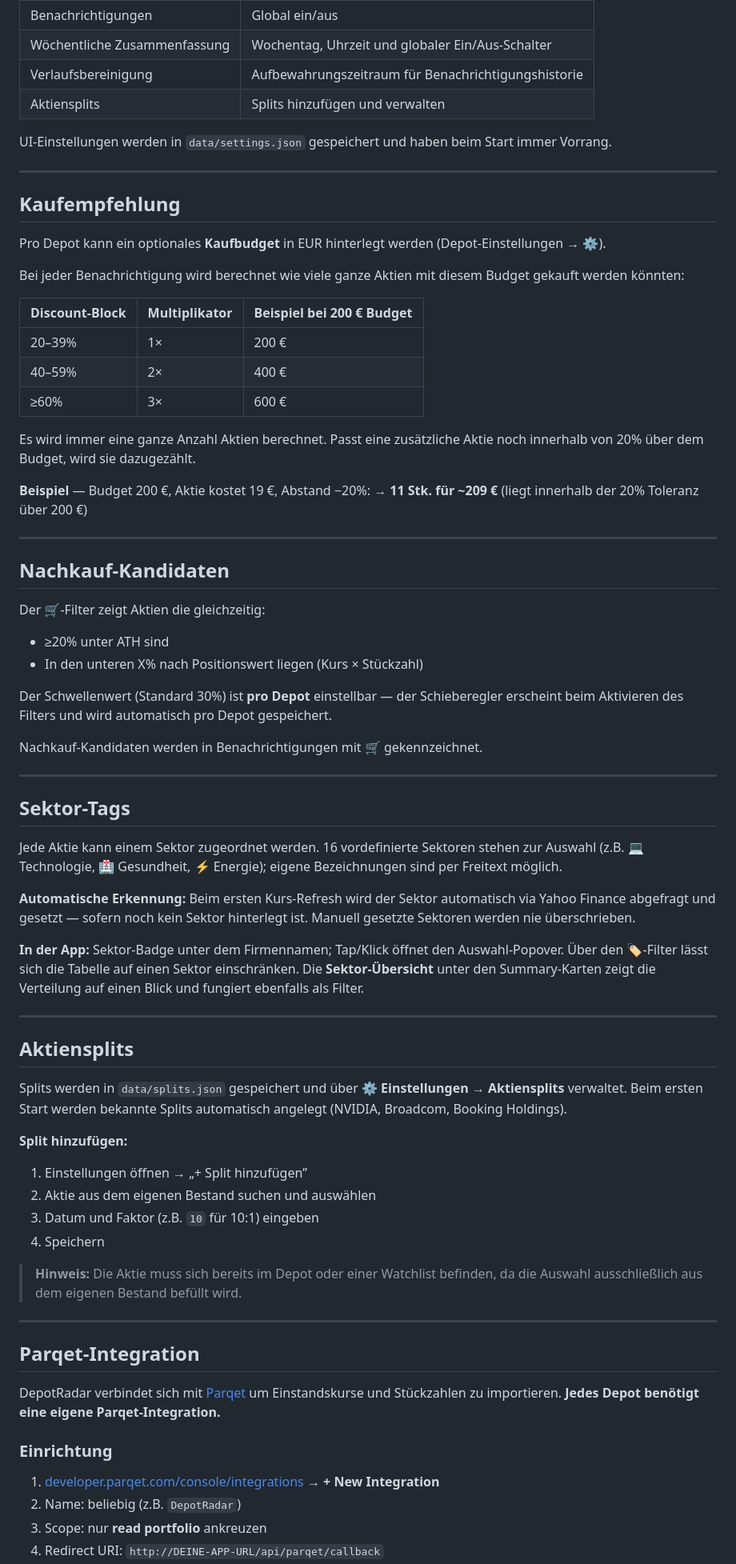
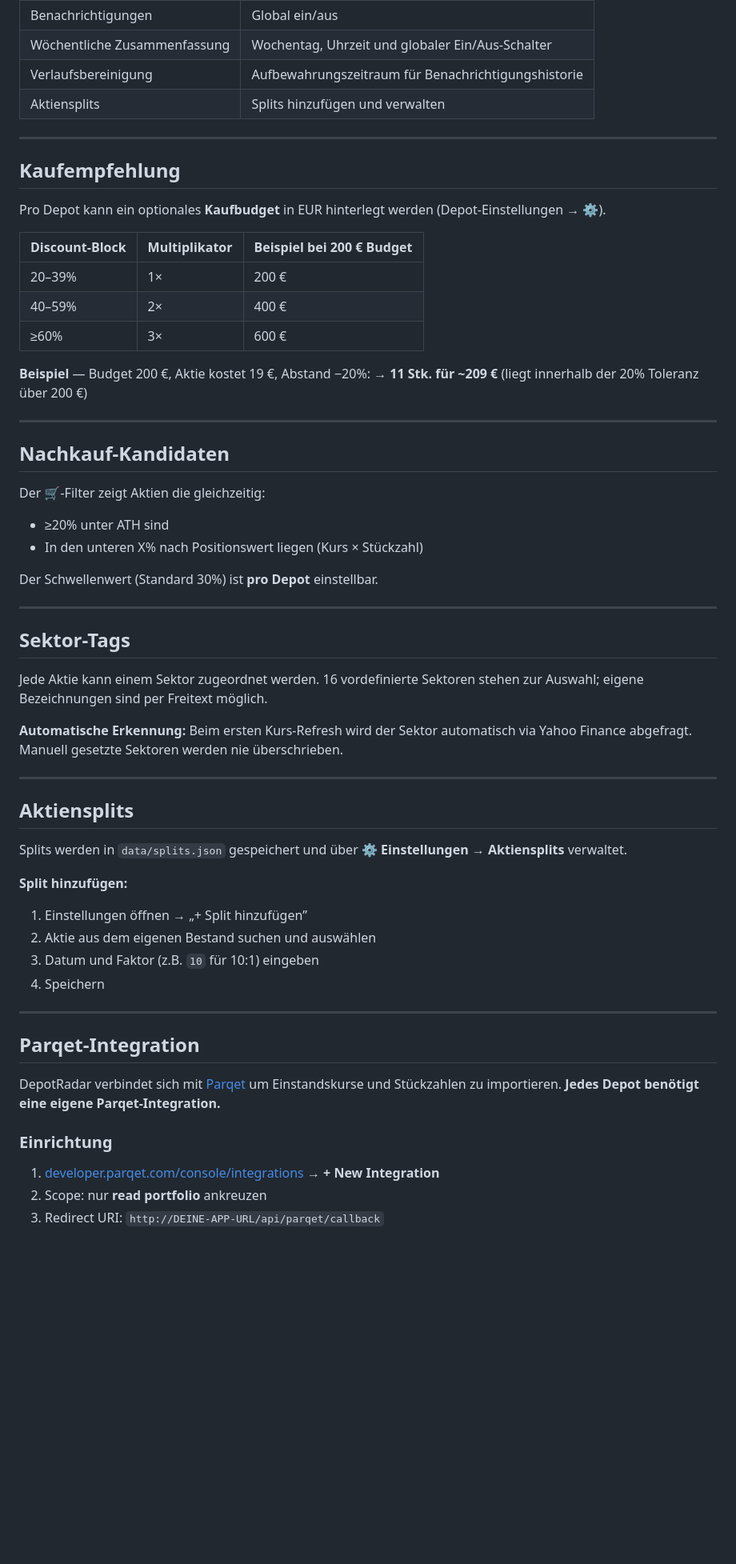
Before and after one commit to ckbaxter/DepotRadar, a Markdown page: README.md, the part around one of its changes. Shown at 80% size. Rendered like a GitHub page; blank space fills up the shorter version.

```diff
--- a/README.md
+++ b/README.md
@@ -110,23 +176,17 @@ Alle Einstellungen sind unter **⚙ Einstellungen** erreichbar:
 |Verlaufsbereinigung         |Aufbewahrungszeitraum für Benachrichtigungshistorie|
 |Aktiensplits                |Splits hinzufügen und verwalten                    |
 
-UI-Einstellungen werden in `data/settings.json` gespeichert und haben beim Start immer Vorrang.
-
 -----
 
 ## Kaufempfehlung
 
 Pro Depot kann ein optionales **Kaufbudget** in EUR hinterlegt werden (Depot-Einstellungen → ⚙).
 
-Bei jeder Benachrichtigung wird berechnet wie viele ganze Aktien mit diesem Budget gekauft werden könnten:
-
 |Discount-Block|Multiplikator|Beispiel bei 200 € Budget|
 |--------------|-------------|-------------------------|
 |20–39%        |1×           |200 €                    |
 |40–59%        |2×           |400 €                    |
 |≥60%          |3×           |600 €                    |
-
-Es wird immer eine ganze Anzahl Aktien berechnet. Passt eine zusätzliche Aktie noch innerhalb von 20% über dem Budget, wird sie dazugezählt.
 
 **Beispiel** — Budget 200 €, Aktie kostet 19 €, Abstand −20%:
 → **11 Stk. für ~209 €** (liegt innerhalb der 20% Toleranz über 200 €)
@@ -140,25 +200,21 @@ Der 🛒-Filter zeigt Aktien die gleichzeitig:
 - ≥20% unter ATH sind
 - In den unteren X% nach Positionswert liegen (Kurs × Stückzahl)
 
-Der Schwellenwert (Standard 30%) ist **pro Depot** einstellbar — der Schieberegler erscheint beim Aktivieren des Filters und wird automatisch pro Depot gespeichert.
-
-Nachkauf-Kandidaten werden in Benachrichtigungen mit 🛒 gekennzeichnet.
+Der Schwellenwert (Standard 30%) ist **pro Depot** einstellbar.
 
 -----
 
 ## Sektor-Tags
 
-Jede Aktie kann einem Sektor zugeordnet werden. 16 vordefinierte Sektoren stehen zur Auswahl (z.B. 💻 Technologie, 🏥 Gesundheit, ⚡ Energie); eigene Bezeichnungen sind per Freitext möglich.
+Jede Aktie kann einem Sektor zugeordnet werden. 16 vordefinierte Sektoren stehen zur Auswahl; eigene Bezeichnungen sind per Freitext möglich.
 
-**Automatische Erkennung:** Beim ersten Kurs-Refresh wird der Sektor automatisch via Yahoo Finance abgefragt und gesetzt — sofern noch kein Sektor hinterlegt ist. Manuell gesetzte Sektoren werden nie überschrieben.
-
-**In der App:** Sektor-Badge unter dem Firmennamen; Tap/Klick öffnet den Auswahl-Popover. Über den 🏷️-Filter lässt sich die Tabelle auf einen Sektor einschränken. Die **Sektor-Übersicht** unter den Summary-Karten zeigt die Verteilung auf einen Blick und fungiert ebenfalls als Filter.
+**Automatische Erkennung:** Beim ersten Kurs-Refresh wird der Sektor automatisch via Yahoo Finance abgefragt. Manuell gesetzte Sektoren werden nie überschrieben.
 
 -----
 
 ## Aktiensplits
 
-Splits werden in `data/splits.json` gespeichert und über **⚙ Einstellungen → Aktiensplits** verwaltet. Beim ersten Start werden bekannte Splits automatisch angelegt (NVIDIA, Broadcom, Booking Holdings).
+Splits werden in `data/splits.json` gespeichert und über **⚙ Einstellungen → Aktiensplits** verwaltet.
 
 **Split hinzufügen:**
 
@@ -166,8 +222,6 @@ Splits werden in `data/splits.json` gespeichert und über **⚙ Einstellungen
 1. Aktie aus dem eigenen Bestand suchen und auswählen
 1. Datum und Faktor (z.B. `10` für 10:1) eingeben
 1. Speichern
-
-> **Hinweis:** Die Aktie muss sich bereits im Depot oder einer Watchlist befinden, da die Auswahl ausschließlich aus dem eigenen Bestand befüllt wird.
 
 -----
 
@@ -178,6 +232,5 @@ DepotRadar verbindet sich mit [Parqet](https://parqet.com) um Einstandskurse und
 ### Einrichtung
 
 1. [developer.parqet.com/console/integrations](https://developer.parqet.com/console/integrations) → **+ New Integration**
-1. Name: beliebig (z.B. `DepotRadar`)
 1. Scope: nur **read portfolio** ankreuzen
 1. Redirect URI: `http://DEINE-APP-URL/api/parqet/callback`
```
Also changed, not shown: other parts of README.md (+86 -31 lines).
